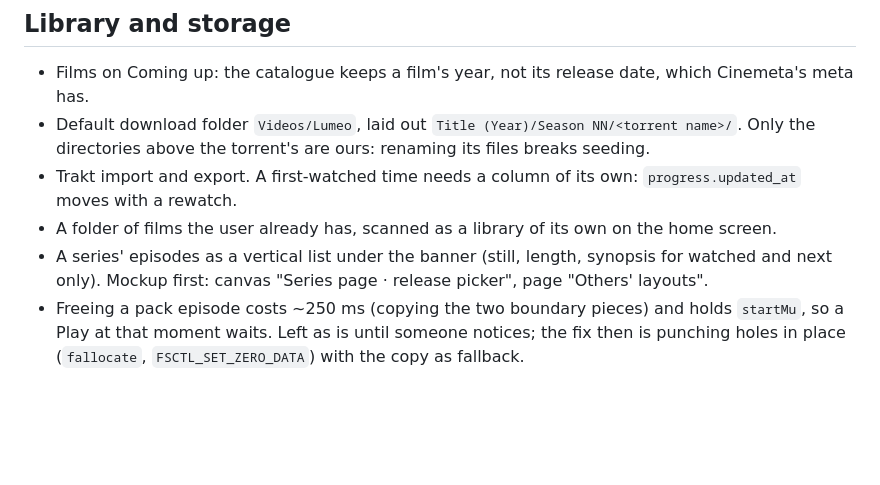
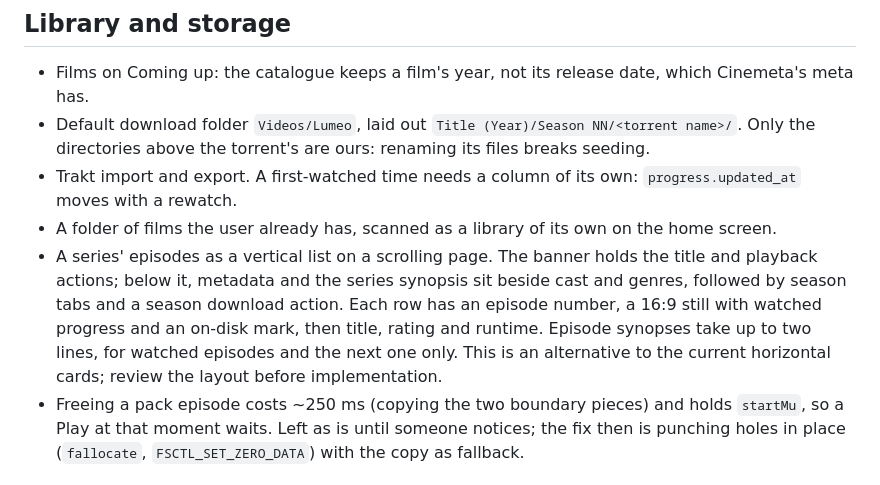
Before and after one commit to eeegoloauq/lumeo, a Markdown page: docs/roadmap.md, the part around the change. Rendered like a GitHub page; blank space fills up the shorter version.

Commit message:
docs: plan series episodes as a vertical list on a scrolling page

```diff
--- a/docs/roadmap.md
+++ b/docs/roadmap.md
@@ -39,9 +39,14 @@ app. This revises "No browser playback" in decisions/foundations.md.
   `progress.updated_at` moves with a rewatch.
 - A folder of films the user already has, scanned as a library of its own on
   the home screen.
-- A series' episodes as a vertical list under the banner (still, length,
-  synopsis for watched and next only). Mockup first: canvas "Series page ·
-  release picker", page "Others' layouts".
+- A series' episodes as a vertical list on a scrolling page. The banner
+  holds the title and playback actions; below it, metadata and the series
+  synopsis sit beside cast and genres, followed by season tabs and a season
+  download action. Each row has an episode number, a 16:9 still with watched
+  progress and an on-disk mark, then title, rating and runtime. Episode
+  synopses take up to two lines, for watched episodes and the next one only.
+  This is an alternative to the current horizontal cards; review the layout
+  before implementation.
 - Freeing a pack episode costs ~250 ms (copying the two boundary pieces) and
   holds `startMu`, so a Play at that moment waits. Left as is until someone
   notices; the fix then is punching holes in place (`fallocate`,
```
